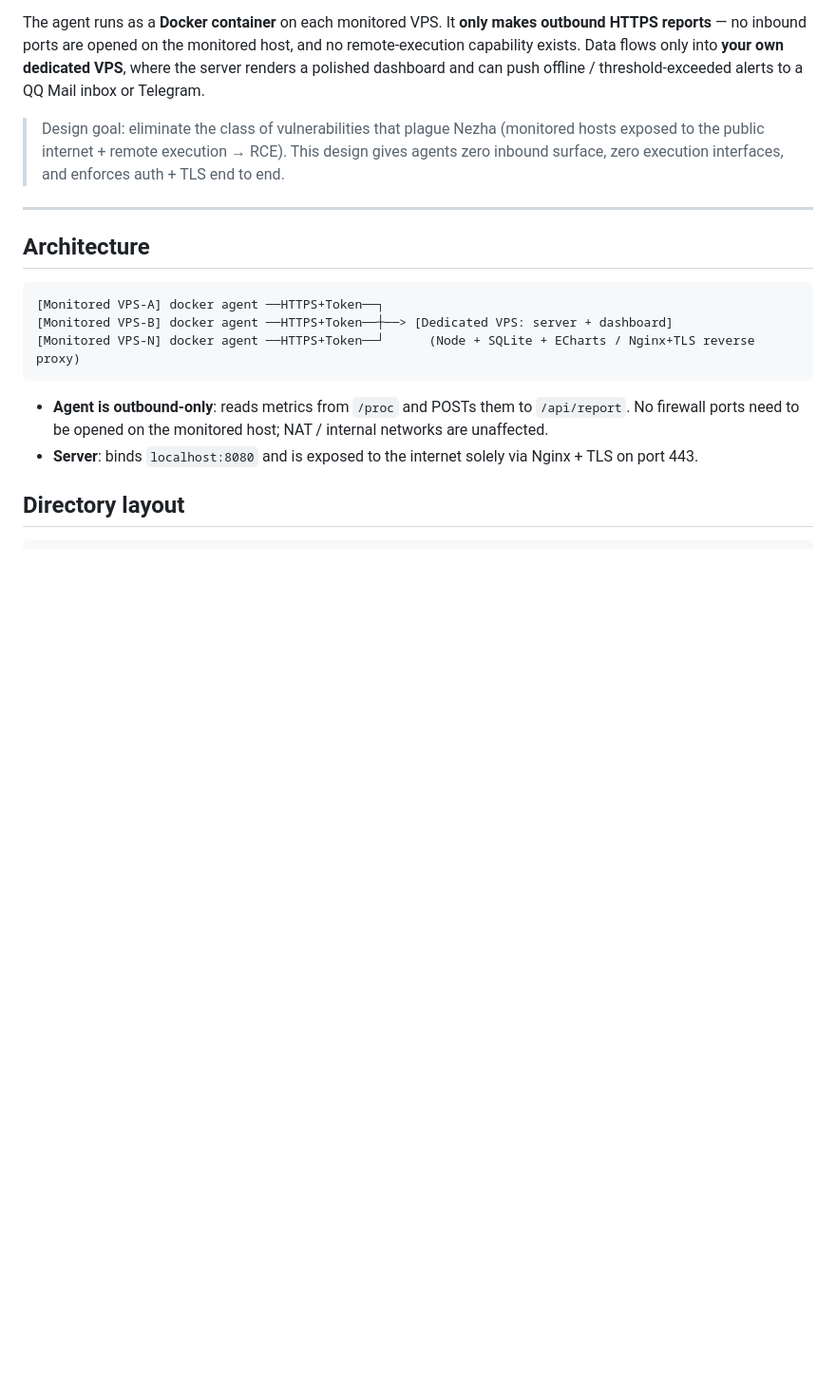
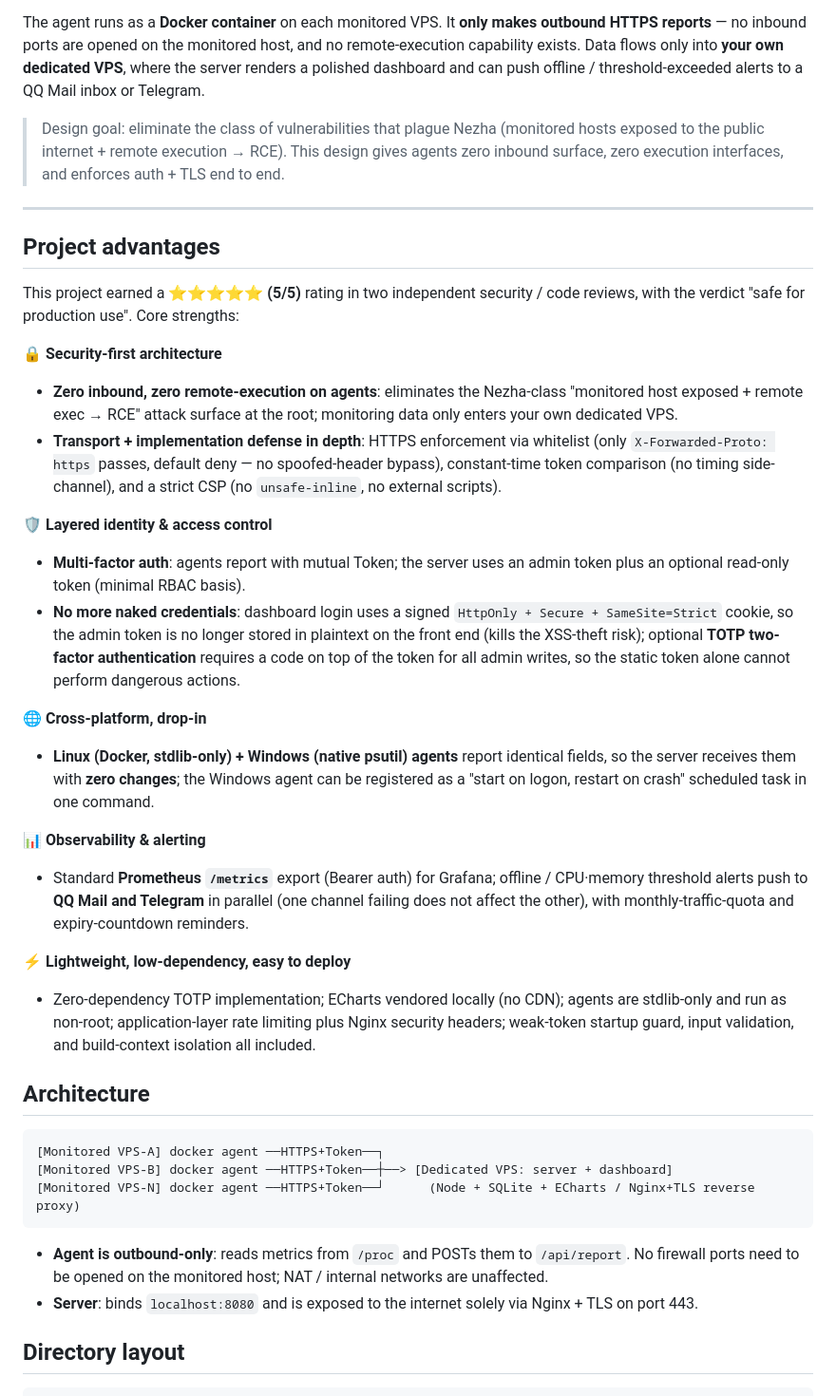
Before and after one commit to fengzone85/simple-probe, a Markdown page: README_EN.md, the part around the change. Shown at 95% size. GitHub-like rendering; blank space fills up the shorter version.

Commit message:
docs: README/README_EN 新增「项目优势」章节（融合两次审查报告核心卖点）

```diff
--- a/README_EN.md
+++ b/README_EN.md
@@ -7,6 +7,27 @@ The agent runs as a **Docker container** on each monitored VPS. It **only makes
 > Design goal: eliminate the class of vulnerabilities that plague Nezha (monitored hosts exposed to the public internet + remote execution → RCE). This design gives agents zero inbound surface, zero execution interfaces, and enforces auth + TLS end to end.
 
 ---
+
+## Project advantages
+
+This project earned a **⭐⭐⭐⭐⭐ (5/5)** rating in two independent security / code reviews, with the verdict "safe for production use". Core strengths:
+
+**🔒 Security-first architecture**
+- **Zero inbound, zero remote-execution on agents**: eliminates the Nezha-class "monitored host exposed + remote exec → RCE" attack surface at the root; monitoring data only enters your own dedicated VPS.
+- **Transport + implementation defense in depth**: HTTPS enforcement via whitelist (only `X-Forwarded-Proto: https` passes, default deny — no spoofed-header bypass), constant-time token comparison (no timing side-channel), and a strict CSP (no `unsafe-inline`, no external scripts).
+
+**🛡️ Layered identity & access control**
+- **Multi-factor auth**: agents report with mutual Token; the server uses an admin token plus an optional read-only token (minimal RBAC basis).
+- **No more naked credentials**: dashboard login uses a signed `HttpOnly + Secure + SameSite=Strict` cookie, so the admin token is no longer stored in plaintext on the front end (kills the XSS-theft risk); optional **TOTP two-factor authentication** requires a code on top of the token for all admin writes, so the static token alone cannot perform dangerous actions.
+
+**🌐 Cross-platform, drop-in**
+- **Linux (Docker, stdlib-only) + Windows (native psutil) agents** report identical fields, so the server receives them with **zero changes**; the Windows agent can be registered as a "start on logon, restart on crash" scheduled task in one command.
+
+**📊 Observability & alerting**
+- Standard **Prometheus `/metrics`** export (Bearer auth) for Grafana; offline / CPU·memory threshold alerts push to **QQ Mail and Telegram** in parallel (one channel failing does not affect the other), with monthly-traffic-quota and expiry-countdown reminders.
+
+**⚡ Lightweight, low-dependency, easy to deploy**
+- Zero-dependency TOTP implementation; ECharts vendored locally (no CDN); agents are stdlib-only and run as non-root; application-layer rate limiting plus Nginx security headers; weak-token startup guard, input validation, and build-context isolation all included.
 
 ## Architecture
 
```
Also changed, not shown: README.md (+21 -0 lines).
